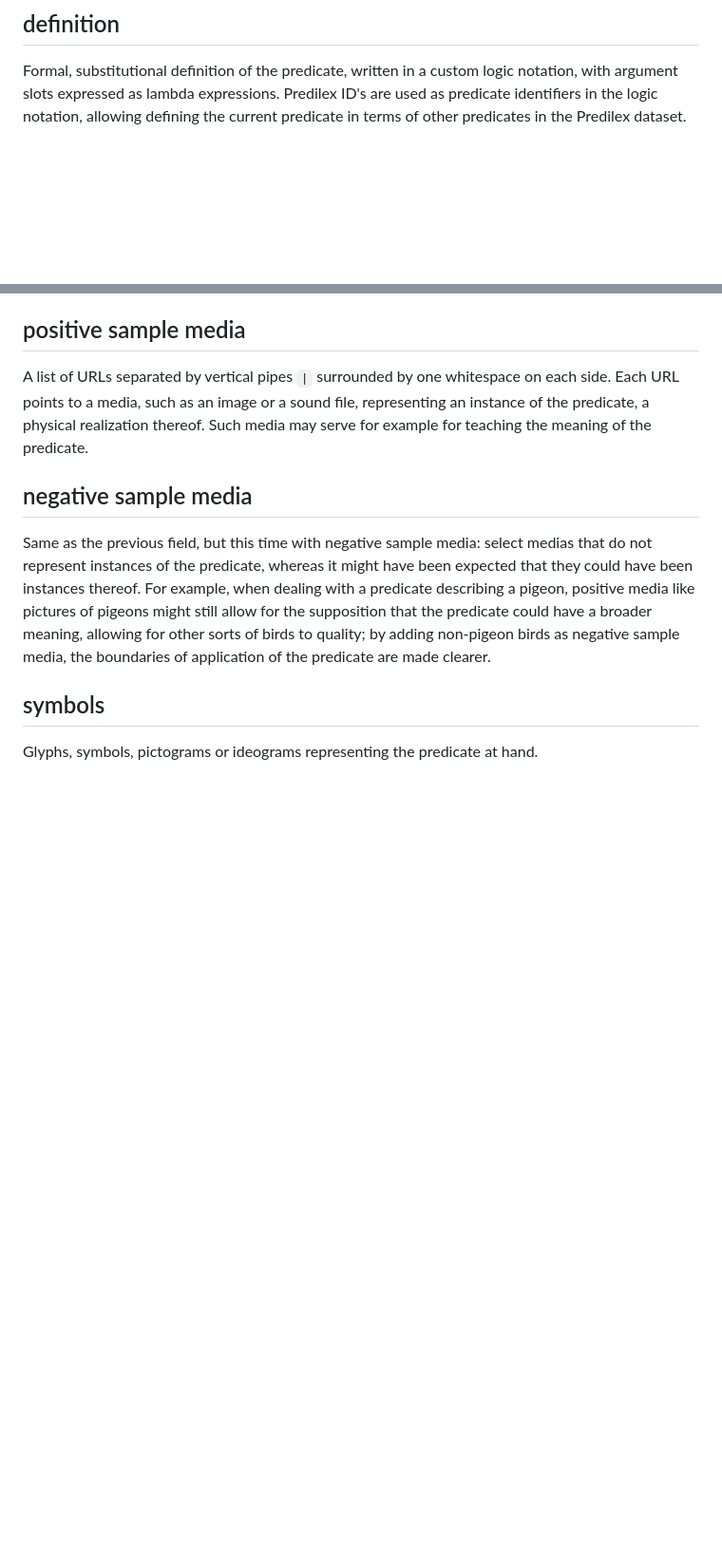
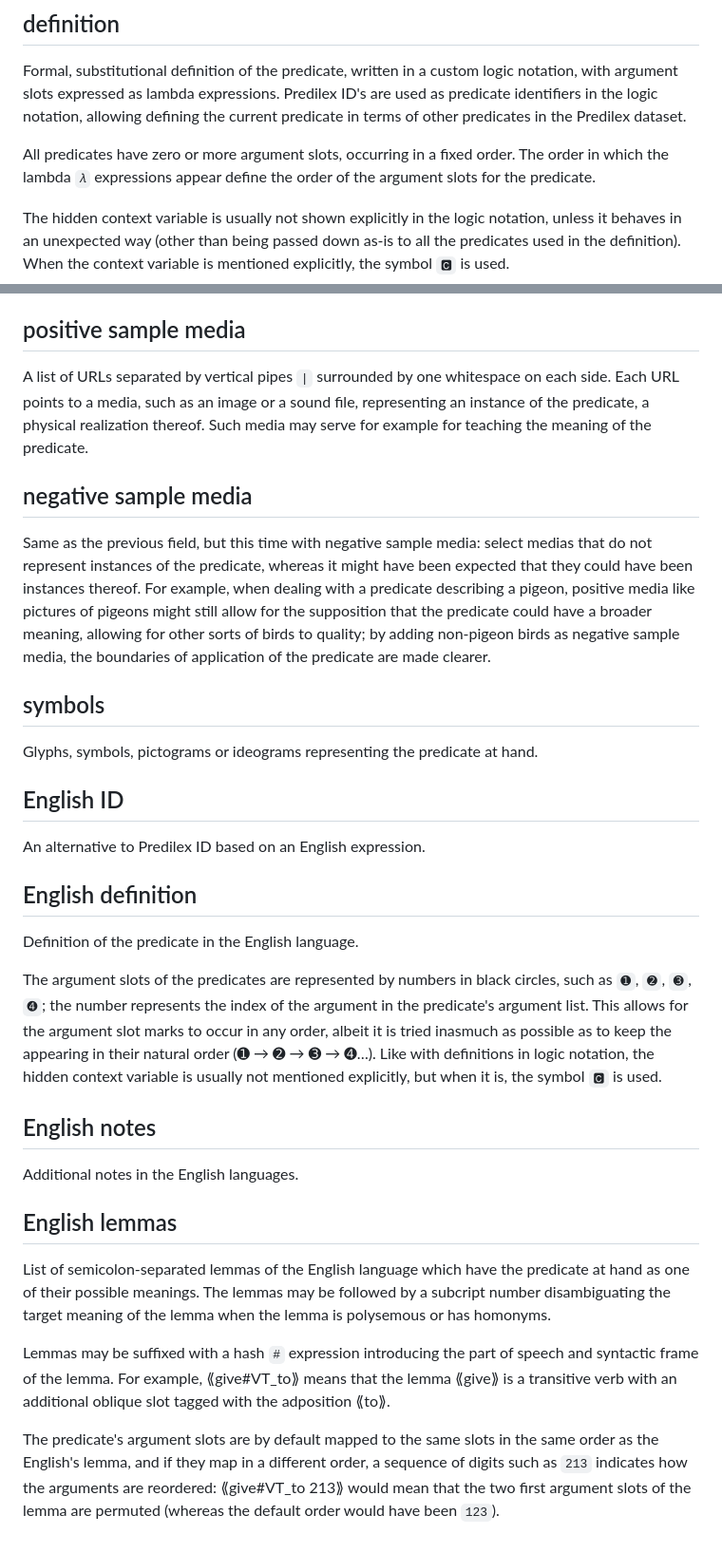
Before and after one commit to Ntsekees/Predilex, a Markdown page: FORMAT.md, 2 parts joined by grey strips. Shown: that part at 95% size. Rendered like a GitHub page; blank space fills up the shorter version.

Commit message:
Adding to ⟦FORMAT.md⟧.

```diff
--- a/FORMAT.md
+++ b/FORMAT.md
@@ -96,6 +96,10 @@ Some prominent examples may be the following pairs:
 
 Formal, substitutional definition of the predicate, written in a custom logic notation, with argument slots expressed as lambda expressions. Predilex ID's are used as predicate identifiers in the logic notation, allowing defining the current predicate in terms of other predicates in the Predilex dataset.
 
+All predicates have zero or more argument slots, occurring in a fixed order. The order in which the lambda `𝜆` expressions appear define the order of the argument slots for the predicate.
+
+The hidden context variable is usually not shown explicitly in the logic notation, unless it behaves in an unexpected way (other than being passed down as-is to all the predicates used in the definition). When the context variable is mentioned explicitly, the symbol `🅲` is used.
+
 ## positive sample media
 
 A list of URLs separated by vertical pipes `|` surrounded by one whitespace on each side. Each URL points to a media, such as an image or a sound file, representing an instance of the predicate, a physical realization thereof. Such media may serve for example for teaching the meaning of the predicate.
@@ -108,3 +112,25 @@ For example, when dealing with a predicate describing a pigeon, positive media l
 ## symbols
 
 Glyphs, symbols, pictograms or ideograms representing the predicate at hand.
+
+## English ID
+
+An alternative to Predilex ID based on an English expression.
+
+## English definition
+
+Definition of the predicate in the English language.
+
+The argument slots of the predicates are represented by numbers in black circles, such as `➊`, `➋`, `➌`, `➍`; the number represents the index of the argument in the predicate's argument list. This allows for the argument slot marks to occur in any order, albeit it is tried inasmuch as possible as to keep the appearing in their natural order (➊ → ➋ → ➌ → ➍…). Like with definitions in logic notation, the hidden context variable is usually not mentioned explicitly, but when it is, the symbol `🅲` is used.
+
+## English notes
+
+Additional notes in the English languages.
+
+## English lemmas
+
+List of semicolon-separated lemmas of the English language which have the predicate at hand as one of their possible meanings. The lemmas may be followed by a subcript number disambiguating the target meaning of the lemma when the lemma is polysemous or has homonyms.
+
+Lemmas may be suffixed with a hash `#` expression introducing the part of speech and syntactic frame of the lemma. For example, ⟪give#VT_to⟫ means that the lemma ⟪give⟫ is a transitive verb with an additional oblique slot tagged with the adposition ⟪to⟫.
+
+The predicate's argument slots are by default mapped to the same slots in the same order as the English's lemma, and if they map in a different order, a sequence of digits such as `213` indicates how the arguments are reordered: ⟪give#VT_to 213⟫ would mean that the two first argument slots of the lemma are permuted (whereas the default order would have been `123`).
```
